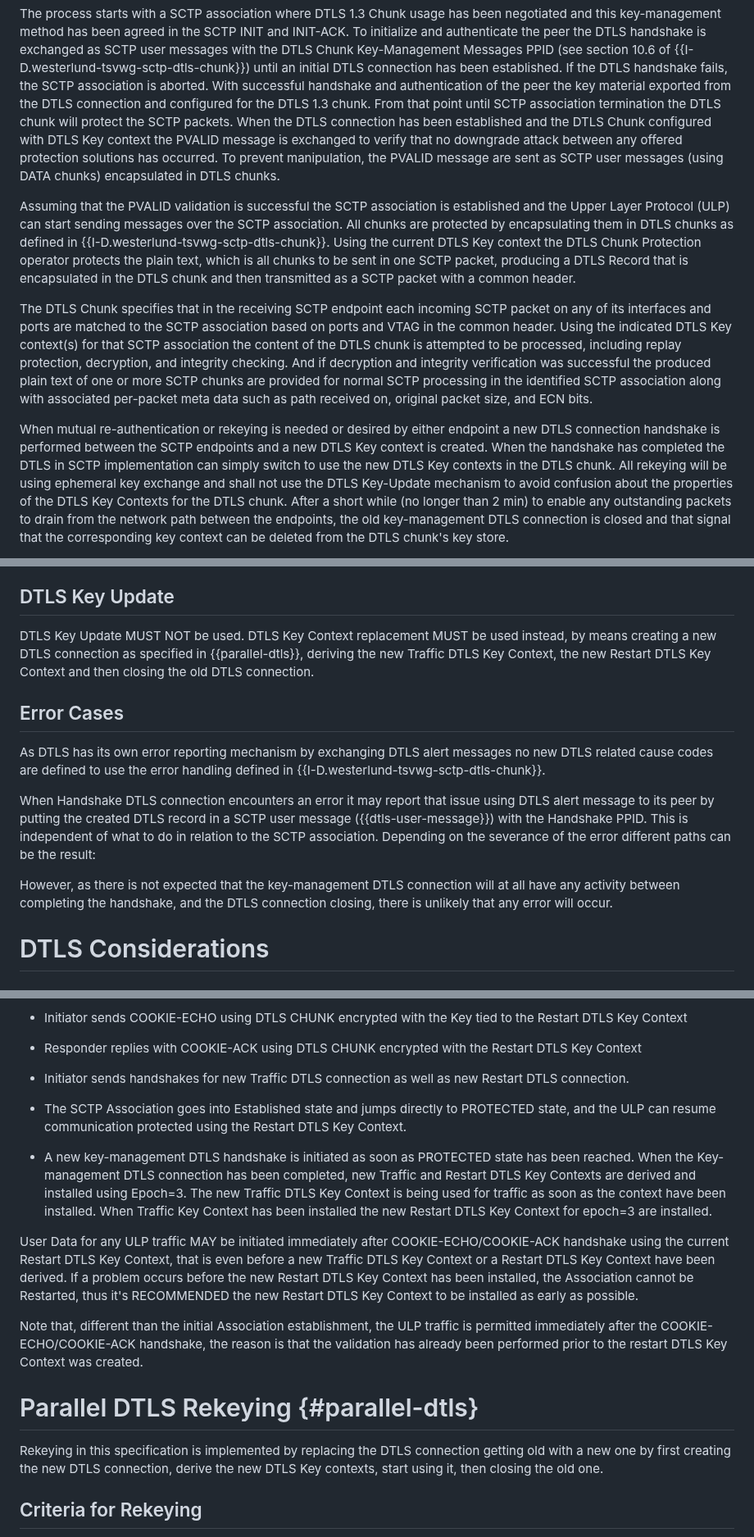
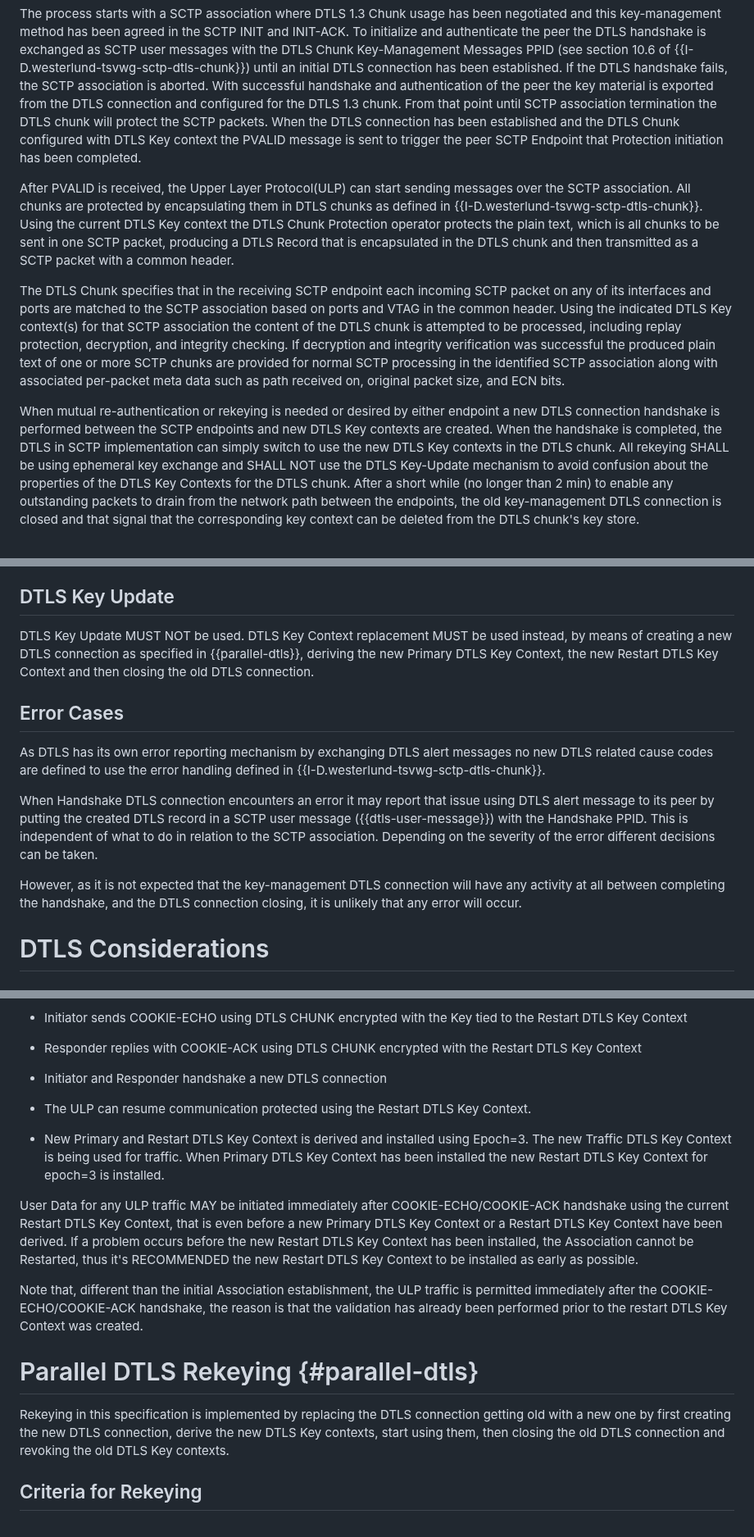
Before and after one commit to gloinul/draft-westerlund-tsvwg-sctp-dtls-handshake, a Markdown page: draft-westerlund-tsvwg-sctp-dtls-handshake.md, 3 parts joined by grey strips. Shown at 82% size. Rendered like a GitHub page.

```diff
--- a/draft-westerlund-tsvwg-sctp-dtls-handshake.md
+++ b/draft-westerlund-tsvwg-sctp-dtls-handshake.md
@@ -201,18 +201,15 @@ SCTP-AUTH (RFC4895).
    {{I-D.westerlund-tsvwg-sctp-dtls-chunk}}) until an initial DTLS
    connection has been established.  If the DTLS handshake fails, the
    SCTP association is aborted. With successful handshake and
-   authentication of the peer the key material exported from the DTLS
+   authentication of the peer the key material is exported from the DTLS
    connection and configured for the DTLS 1.3 chunk. From that point
    until SCTP association termination the DTLS chunk will protect the
    SCTP packets. When the DTLS connection has been established and the
    DTLS Chunk configured with DTLS Key context the PVALID message is
-   exchanged to verify that no downgrade attack between any offered
-   protection solutions has occurred. To prevent manipulation, the
-   PVALID message are sent as SCTP user messages (using DATA chunks)
-   encapsulated in DTLS chunks.
+   sent to trigger the peer SCTP Endpoint that Protection initiation
+   has been completed.
 
-   Assuming that the PVALID validation is successful the SCTP
-   association is established and the Upper Layer Protocol (ULP) can
+   After PVALID is received, the Upper Layer Protocol(ULP) can
    start sending messages over the SCTP association. All chunks are
    protected by encapsulating them in DTLS chunks as defined in
    {{I-D.westerlund-tsvwg-sctp-dtls-chunk}}.  Using the current DTLS
@@ -227,7 +224,7 @@ SCTP-AUTH (RFC4895).
    header. Using the indicated DTLS Key context(s) for that SCTP
    association the content of the DTLS chunk is attempted to be
    processed, including replay protection, decryption, and integrity
-   checking. And if decryption and integrity verification was
+   checking. If decryption and integrity verification was
    successful the produced plain text of one or more SCTP chunks are
    provided for normal SCTP processing in the identified SCTP
    association along with associated per-packet meta data such as path
@@ -235,11 +232,11 @@ SCTP-AUTH (RFC4895).
 
    When mutual re-authentication or rekeying is needed or desired by
    either endpoint a new DTLS connection handshake is performed
-   between the SCTP endpoints and a new DTLS Key context is
-   created. When the handshake has completed the DTLS in SCTP
+   between the SCTP endpoints and new DTLS Key contexts are
+   created. When the handshake is completed, the DTLS in SCTP
    implementation can simply switch to use the new DTLS Key contexts
-   in the DTLS chunk.  All rekeying will be using ephemeral key
-   exchange and shall not use the DTLS Key-Update mechanism to avoid
+   in the DTLS chunk.  All rekeying SHALL be using ephemeral key
+   exchange and SHALL NOT use the DTLS Key-Update mechanism to avoid
    confusion about the properties of the DTLS Key Contexts for the
    DTLS chunk.  After a short while (no longer than 2 min) to enable
    any outstanding packets to drain from the network path between the
@@ -645,8 +652,8 @@ the Association abortion.
 ## DTLS Key Update
 
 DTLS Key Update MUST NOT be used.  DTLS Key Context replacement MUST
-be used instead, by means creating a new DTLS connection as specified
-in {{parallel-dtls}}, deriving the new Traffic DTLS Key Context, the
+be used instead, by means of creating a new DTLS connection as specified
+in {{parallel-dtls}}, deriving the new Primary DTLS Key Context, the
 new Restart DTLS Key Context and then closing the old DTLS connection.
 
 ## Error Cases
@@ -659,12 +666,12 @@ When Handshake DTLS connection encounters an error it may report that
 issue using DTLS alert message to its peer by putting the created DTLS
 record in a SCTP user message ({{dtls-user-message}}) with the
 Handshake PPID. This is independent of what to do in relation to the
-SCTP association.  Depending on the severance of the error different
-paths can be the result:
+SCTP association.  Depending on the severity of the error different
+decisions can be taken.
 
-However, as there is not expected that the key-management DTLS
-connection will at all have any activity between completing the
-handshake, and the DTLS connection closing, there is unlikely
+However, as it is not expected that the key-management DTLS
+connection will have any activity at all between completing the
+handshake, and the DTLS connection closing, it is unlikely
 that any error will occur.
 
 
@@ -1133,24 +1140,20 @@ From procedure viewpoint the sequence is the following:
 - Responder replies with COOKIE-ACK using DTLS CHUNK encrypted with
   the Restart DTLS Key Context
 
-- Initiator sends handshakes for new Traffic DTLS connection as well
-  as new Restart DTLS connection.
+- Initiator and Responder handshake a new DTLS connection
 
-- The SCTP Association goes into Established state and jumps directly
-  to PROTECTED state, and the ULP can resume communication protected
+- The ULP can resume communication protected
   using the Restart DTLS Key Context.
 
-- A new key-management DTLS handshake is initiated as soon as
-  PROTECTED state has been reached. When the Key-management DTLS
-  connection has been completed, new Traffic and Restart DTLS Key
-  Contexts are derived and installed using Epoch=3. The new Traffic
-  DTLS Key Context is being used for traffic as soon as the context
-  have been installed. When Traffic Key Context has been installed
-  the new Restart DTLS Key Context for epoch=3 are installed.
+- New Primary and Restart DTLS Key Context is derived and
+  installed using Epoch=3. The new Traffic
+  DTLS Key Context is being used for traffic.
+  When Primary DTLS Key Context has been installed
+  the new Restart DTLS Key Context for epoch=3 is installed.
 
 User Data for any ULP traffic MAY be initiated immediately after
 COOKIE-ECHO/COOKIE-ACK handshake using the current Restart DTLS Key Context, that
-is even before a new Traffic DTLS Key Context or a Restart DTLS Key Context have been
+is even before a new Primary DTLS Key Context or a Restart DTLS Key Context have been
 derived.  If a problem occurs before the new Restart DTLS Key Context has been
 installed, the Association cannot be Restarted, thus it's RECOMMENDED
 the new Restart DTLS Key Context to be installed as early as possible.
@@ -1165,8 +1168,8 @@ created.
 
 Rekeying in this specification is implemented by replacing the DTLS
 connection getting old with a new one by first creating the new DTLS
-connection, derive the new DTLS Key contexts, start using it,
-then closing the old one.
+connection, derive the new DTLS Key contexts, start using them,
+then closing the old DTLS connection and revoking the old DTLS Key contexts.
 
 ## Criteria for Rekeying
 
```
Also changed, not shown: other parts of draft-westerlund-tsvwg-sctp-dtls-handshake.md (+83 -73 lines).
